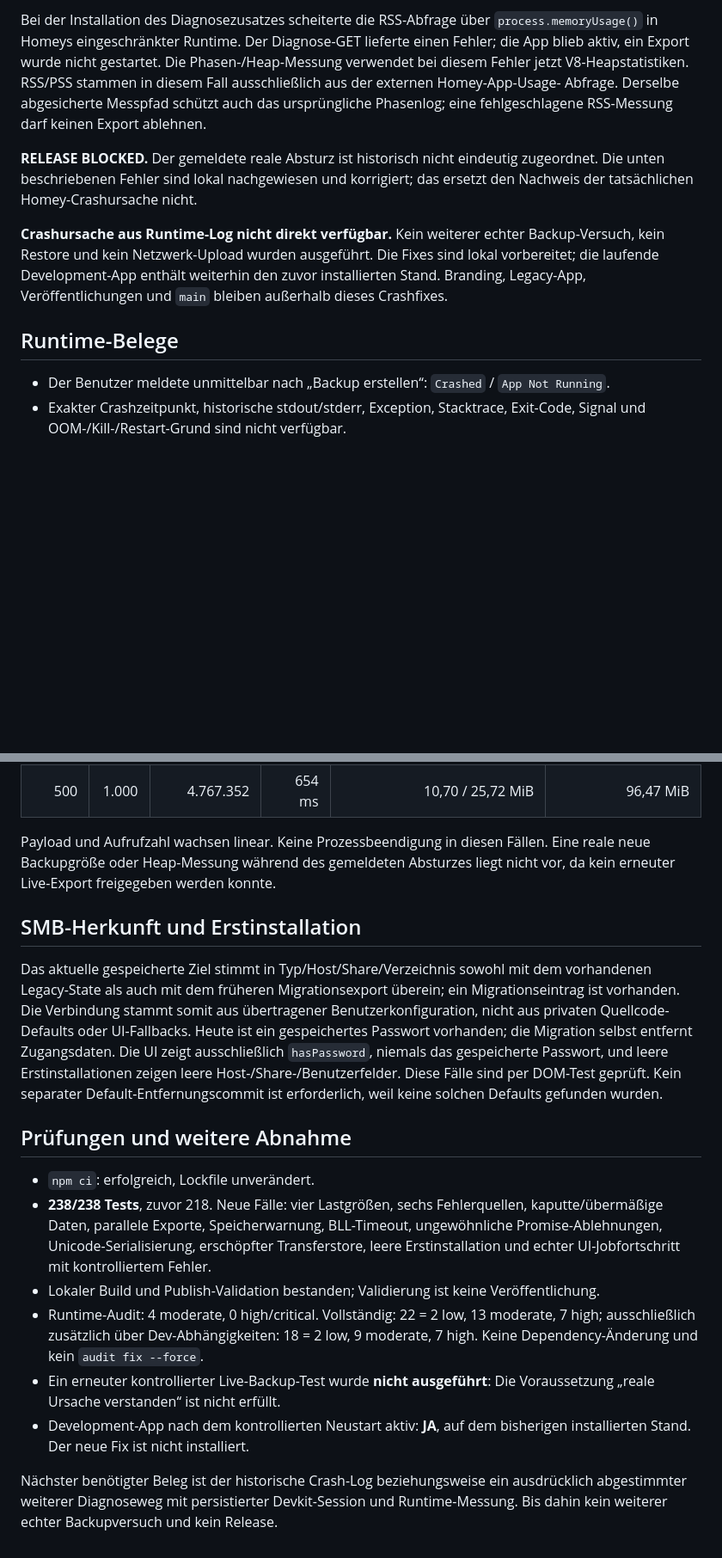
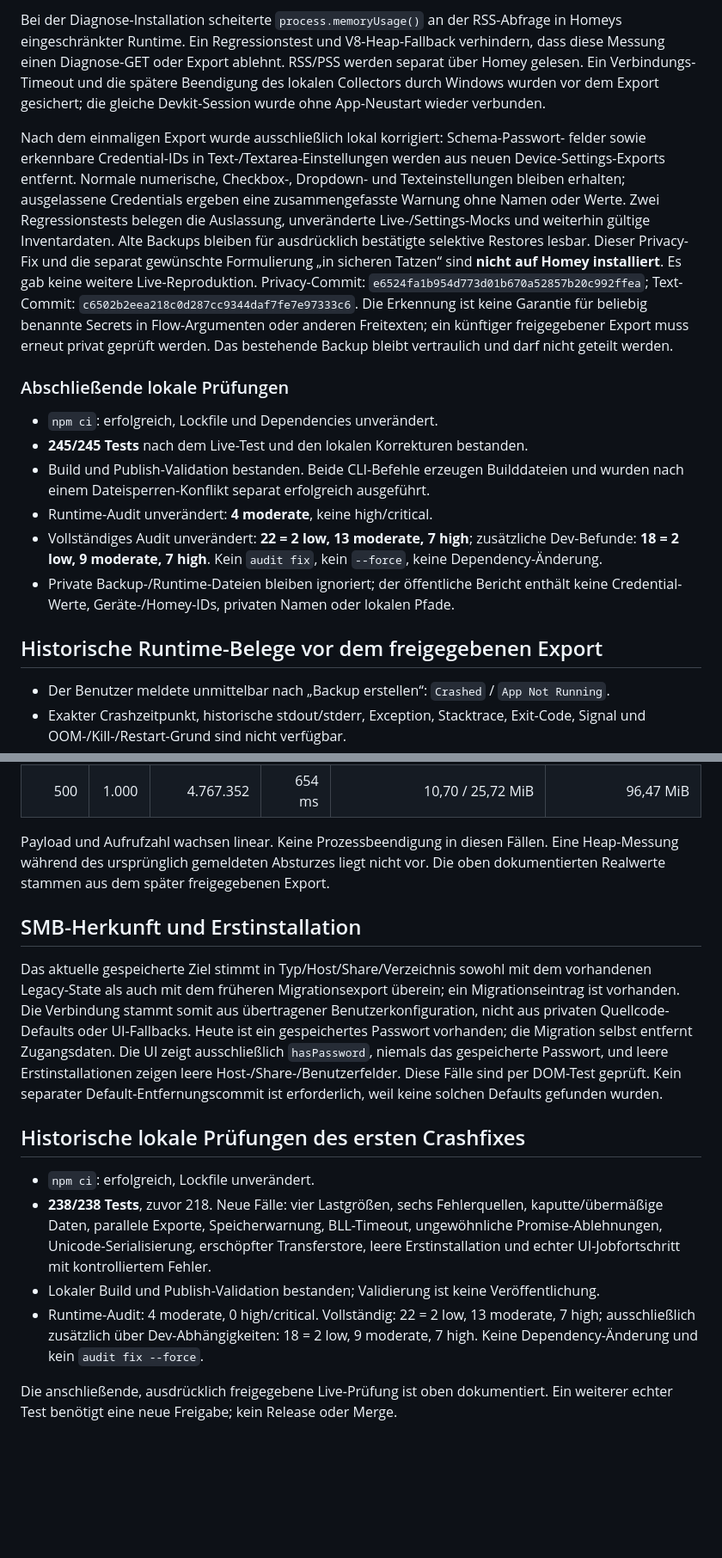
Before and after one commit to Oberbaer/dr-wau, a Markdown page: docs/backup-crash-1.0.0.md, 2 parts joined by grey strips. Shown at 86% size. Drawn GitHub-style; blank space fills up the shorter version.

Commit message:
docs: record controlled backup privacy blocker

```diff
--- a/docs/backup-crash-1.0.0.md
+++ b/docs/backup-crash-1.0.0.md
@@ -20,23 +57,40 @@ Der echte Export ist zu diesem Vorbereitungsstand noch nicht gestartet.
 
-Bei der Installation des Diagnosezusatzes scheiterte die RSS-Abfrage über
-`process.memoryUsage()` in Homeys eingeschränkter Runtime. Der Diagnose-GET
-lieferte einen Fehler; die App blieb aktiv, ein Export wurde nicht gestartet.
-Die Phasen-/Heap-Messung verwendet bei diesem Fehler jetzt V8-Heapstatistiken.
-RSS/PSS stammen in diesem Fall ausschließlich aus der externen Homey-App-Usage-
-Abfrage. Derselbe abgesicherte Messpfad schützt auch das ursprüngliche Phasenlog;
-eine fehlgeschlagene RSS-Messung darf keinen Export ablehnen.
+Bei der Diagnose-Installation scheiterte `process.memoryUsage()` an der RSS-Abfrage
+in Homeys eingeschränkter Runtime. Ein Regressionstest und V8-Heap-Fallback
+verhindern, dass diese Messung einen Diagnose-GET oder Export ablehnt. RSS/PSS
+werden separat über Homey gelesen. Ein Verbindungs-Timeout und die spätere
+Beendigung des lokalen Collectors durch Windows wurden vor dem Export gesichert;
+die gleiche Devkit-Session wurde ohne App-Neustart wieder verbunden.
 
-**RELEASE BLOCKED.** Der gemeldete reale Absturz ist historisch nicht eindeutig
-zugeordnet. Die unten beschriebenen Fehler sind lokal nachgewiesen und korrigiert;
-das ersetzt den Nachweis der tatsächlichen Homey-Crashursache nicht.
+Nach dem einmaligen Export wurde ausschließlich lokal korrigiert: Schema-Passwort-
+felder sowie erkennbare Credential-IDs in Text-/Textarea-Einstellungen werden
+aus neuen Device-Settings-Exports entfernt. Normale numerische, Checkbox-, Dropdown-
+und Texteinstellungen bleiben erhalten; ausgelassene Credentials ergeben eine
+zusammengefasste Warnung ohne Namen oder Werte. Zwei Regressionstests belegen die
+Auslassung, unveränderte Live-/Settings-Mocks und weiterhin gültige Inventardaten.
+Alte Backups bleiben für ausdrücklich bestätigte selektive Restores lesbar.
+Dieser Privacy-Fix und die separat gewünschte Formulierung „in sicheren Tatzen“
+sind **nicht auf Homey installiert**. Es gab keine weitere Live-Reproduktion.
+Privacy-Commit: `e6524fa1b954d773d01b670a52857b20c992ffea`;
+Text-Commit: `c6502b2eea218c0d287cc9344daf7fe7e97333c6`.
+Die Erkennung ist keine Garantie für beliebig benannte Secrets in Flow-Argumenten
+oder anderen Freitexten; ein künftiger freigegebener Export muss erneut privat
+geprüft werden. Das bestehende Backup bleibt vertraulich und darf nicht geteilt werden.
 
-**Crashursache aus Runtime-Log nicht direkt verfügbar.** Kein weiterer echter
-Backup-Versuch, kein Restore und kein Netzwerk-Upload wurden ausgeführt. Die Fixes
-sind lokal vorbereitet; die laufende Development-App enthält weiterhin den zuvor
-installierten Stand. Branding, Legacy-App, Veröffentlichungen und `main` bleiben
-außerhalb dieses Crashfixes.
+### Abschließende lokale Prüfungen
 
-## Runtime-Belege
+- `npm ci`: erfolgreich, Lockfile und Dependencies unverändert.
+- **245/245 Tests** nach dem Live-Test und den lokalen Korrekturen bestanden.
+- Build und Publish-Validation bestanden. Beide CLI-Befehle erzeugen Builddateien
+  und wurden nach einem Dateisperren-Konflikt separat erfolgreich ausgeführt.
+- Runtime-Audit unverändert: **4 moderate**, keine high/critical.
+- Vollständiges Audit unverändert: **22 = 2 low, 13 moderate, 7 high**;
+  zusätzliche Dev-Befunde: **18 = 2 low, 9 moderate, 7 high**.
+  Kein `audit fix`, kein `--force`, keine Dependency-Änderung.
+- Private Backup-/Runtime-Dateien bleiben ignoriert; der öffentliche Bericht
+  enthält keine Credential-Werte, Geräte-/Homey-IDs, privaten Namen oder lokalen Pfade.
+
+## Historische Runtime-Belege vor dem freigegebenen Export
 
 - Der Benutzer meldete unmittelbar nach „Backup erstellen“: `Crashed` / `App Not Running`.
 - Exakter Crashzeitpunkt, historische stdout/stderr, Exception, Stacktrace,
@@ -144,8 +198,8 @@ garantierten Spitzen. Laufzeiten sind Maschinenmessungen, keine Homey-Zusagen.
 | 500 | 1.000 | 4.767.352 | 654 ms | 10,70 / 25,72 MiB | 96,47 MiB |
 
 Payload und Aufrufzahl wachsen linear. Keine Prozessbeendigung in diesen Fällen.
-Eine reale neue Backupgröße oder Heap-Messung während des gemeldeten Absturzes
-liegt nicht vor, da kein erneuter Live-Export freigegeben werden konnte.
+Eine Heap-Messung während des ursprünglich gemeldeten Absturzes liegt nicht vor.
+Die oben dokumentierten Realwerte stammen aus dem später freigegebenen Export.
 
 ## SMB-Herkunft und Erstinstallation
 
@@ -159,7 +213,7 @@ Passwort, und leere Erstinstallationen zeigen leere Host-/Share-/Benutzerfelder.
 Diese Fälle sind per DOM-Test geprüft. Kein separater Default-Entfernungscommit
 ist erforderlich, weil keine solchen Defaults gefunden wurden.
 
-## Prüfungen und weitere Abnahme
+## Historische lokale Prüfungen des ersten Crashfixes
 
 - `npm ci`: erfolgreich, Lockfile unverändert.
 - **238/238 Tests**, zuvor 218. Neue Fälle: vier Lastgrößen, sechs Fehlerquellen,
@@ -170,11 +224,6 @@ ist erforderlich, weil keine solchen Defaults gefunden wurden.
 - Runtime-Audit: 4 moderate, 0 high/critical. Vollständig: 22 = 2 low, 13 moderate,
   7 high; ausschließlich zusätzlich über Dev-Abhängigkeiten: 18 = 2 low, 9 moderate,
   7 high. Keine Dependency-Änderung und kein `audit fix --force`.
-- Ein erneuter kontrollierter Live-Backup-Test wurde **nicht ausgeführt**:
-  Die Voraussetzung „reale Ursache verstanden“ ist nicht erfüllt.
-- Development-App nach dem kontrollierten Neustart aktiv: **JA**, auf dem bisherigen
-  installierten Stand. Der neue Fix ist nicht installiert.
 
-Nächster benötigter Beleg ist der historische Crash-Log beziehungsweise ein
-ausdrücklich abgestimmter weiterer Diagnoseweg mit persistierter Devkit-Session
-und Runtime-Messung. Bis dahin kein weiterer echter Backupversuch und kein Release.
+Die anschließende, ausdrücklich freigegebene Live-Prüfung ist oben dokumentiert.
+Ein weiterer echter Test benötigt eine neue Freigabe; kein Release oder Merge.
```
Also changed, not shown: other parts of docs/backup-crash-1.0.0.md (+50 -13 lines), PROJECT_NOTES.md (+1 -1 lines).
